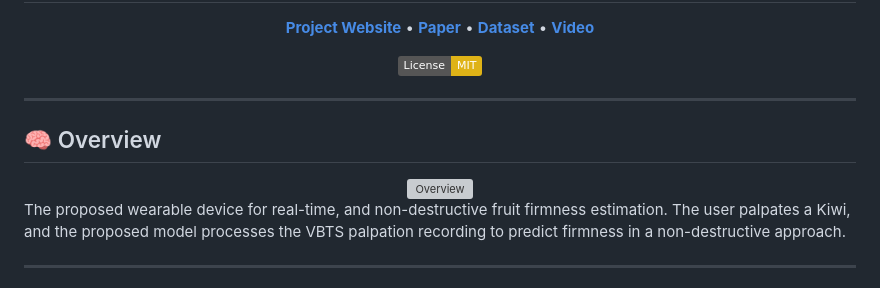
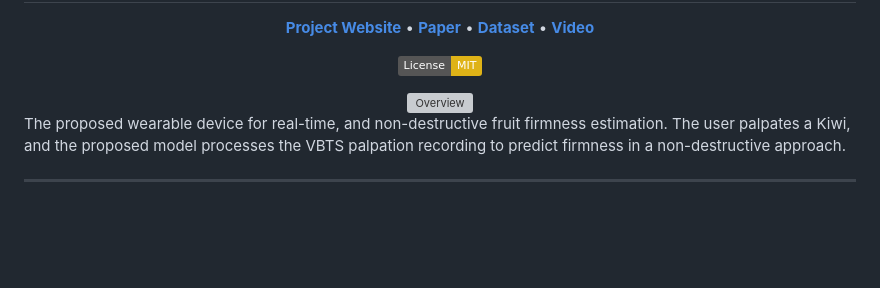
Before and after one commit to Mashood3624/WearableDevice, a Markdown page: README.md, the part around the change printed below. Rendered like a GitHub page; badges without logos; blank space fills up the shorter version; grey boxes are pictures that could not be loaded.

```diff
--- a/README.md
+++ b/README.md
@@ -25,8 +25,4 @@ A Wearable Thumb Device for Fruit Firmness Estimation with Vision-Based Tactile
 
 </p>
 
----
-
-## 🧠 Overview
-
 <div align="center">
```
Also changed, not shown: other parts of README.md (+1 -1 lines).
